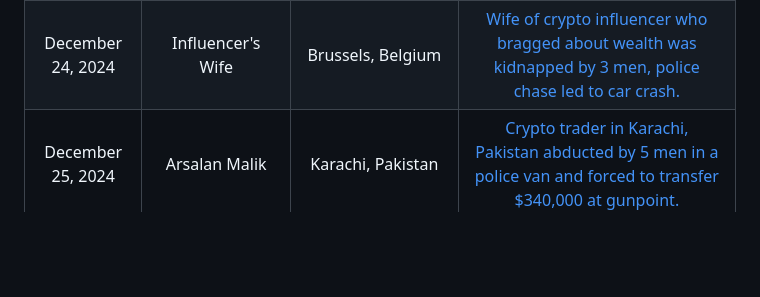
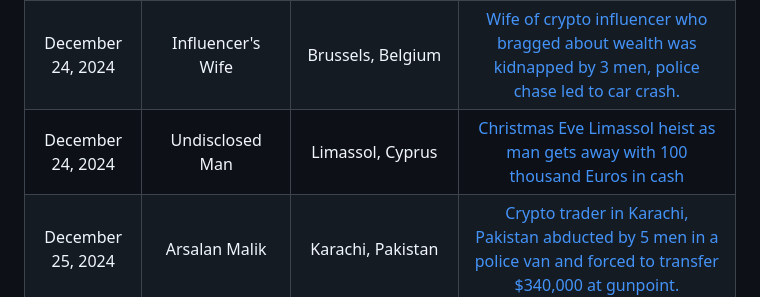
Before and after one commit to jlopp/physical-bitcoin-attacks, a Markdown page: README.md, the part around the change. Drawn GitHub-style; blank space fills up the shorter version.

Commit message:
Added robbery in Cyprus.

```diff
--- a/README.md
+++ b/README.md
@@ -203,6 +203,7 @@ Readers may be interested in this relevant presentation: ["The Hodlguard- a prim
 | December 15, 2024 | Igor Lermakov | Ungasan, Bali, Indonesia | [A Russian gang of 4 men ambushed a Ukrainian on the road in Bali. The victim was kidnapped and beaten until he handed over $200,000 in cryptocurrency from his Binance account. The gang leader was arrested a month later trying to flee to Dubai.](https://archive.is/gIh5V)
 | December 19, 2024 | Benjamin Appiah Boateng | Laboma Beach, Ghana | [Businessman lured to meeting, handcuffed, beaten, electrocuted for 15 hours before being rescued by police.](https://archive.is/7xNoz)
 | December 24, 2024 | Influencer's Wife | Brussels, Belgium | [Wife of crypto influencer who bragged about wealth was kidnapped by 3 men, police chase led to car crash.](https://archive.is/6PkiL)
+| December 24, 2024 | Undisclosed Man | Limassol, Cyprus | [Christmas Eve Limassol heist as man gets away with 100 thousand Euros in cash](https://in-cyprus.philenews.com/local/christmas-eve-limassol-heist-as-man-gets-away-with-100-thousand-in-cash/)
 | December 25, 2024 | Arsalan Malik | Karachi, Pakistan | [Crypto trader in Karachi, Pakistan abducted by 5 men in a police van and forced to transfer $340,000 at gunpoint.](https://archive.is/vUHzn)
 | January 1, 2025 | Influencer's father | Saint-Genis-Pouilly, France | [Crypto influencer's father was kidnapped on New Year's Eve](https://archive.is/ATZ7u)
 | January 5, 2025 | Russian Man | Phuket, Thailand | [Man attacked and tied up in hotel, refuses to give up phone password, is knocked out and has cash stolen.](https://archive.is/eI12f)
```
